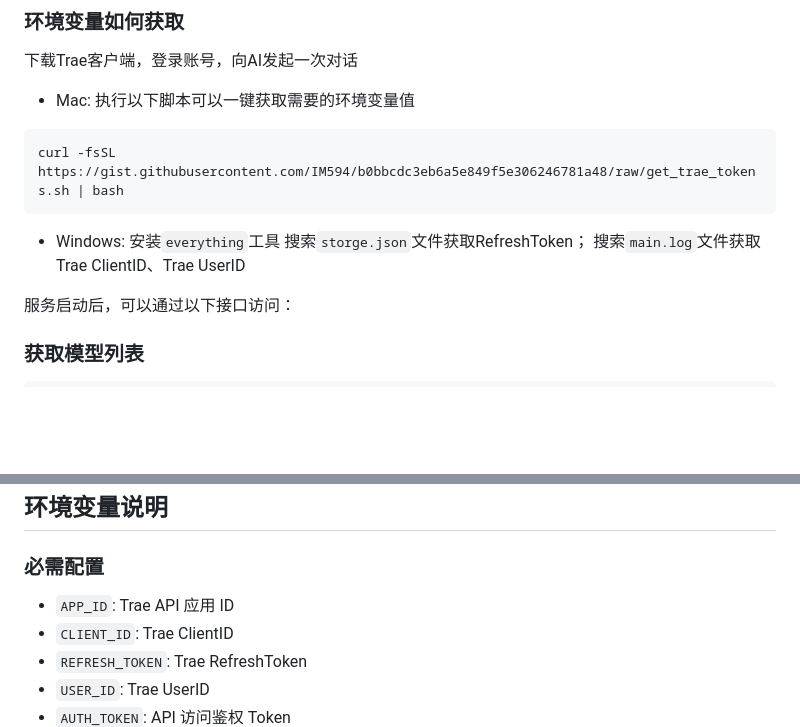
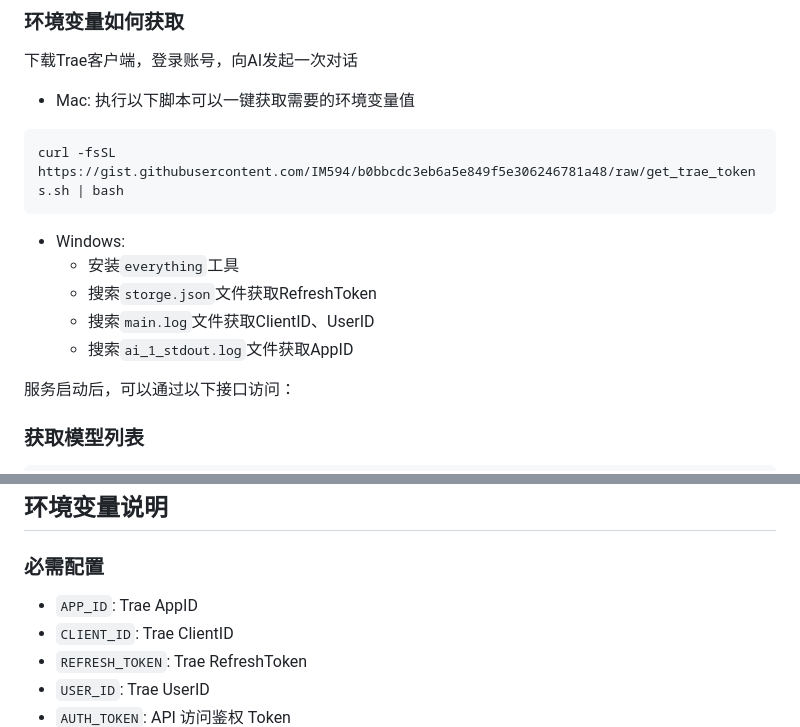
Before and after one commit to linqiu919/trae2api, a Markdown page: README.md, 2 parts joined by grey strips. Drawn GitHub-style; blank space fills up the shorter version.

````diff
--- a/README.md
+++ b/README.md
@@ -84,9 +84,10 @@ docker inspect trae2api
 curl -fsSL https://gist.githubusercontent.com/IM594/b0bbcdc3eb6a5e849f5e306246781a48/raw/get_trae_tokens.sh | bash
 ```
 * Windows:
-安装`everything`工具
-搜索`storge.json`文件获取RefreshToken；
-搜索`main.log`文件获取Trae ClientID、Trae UserID
+  * 安装`everything`工具
+  * 搜索`storge.json`文件获取RefreshToken
+  * 搜索`main.log`文件获取ClientID、UserID
+  * 搜索`ai_1_stdout.log`文件获取AppID
 
 服务启动后，可以通过以下接口访问：
 
@@ -117,7 +118,7 @@ Content-Type: application/json
 ## 环境变量说明
 
 ### 必需配置
-- `APP_ID`: Trae API 应用 ID
+- `APP_ID`: Trae AppID
 - `CLIENT_ID`: Trae ClientID
 - `REFRESH_TOKEN`: Trae RefreshToken
 - `USER_ID`: Trae UserID
````
